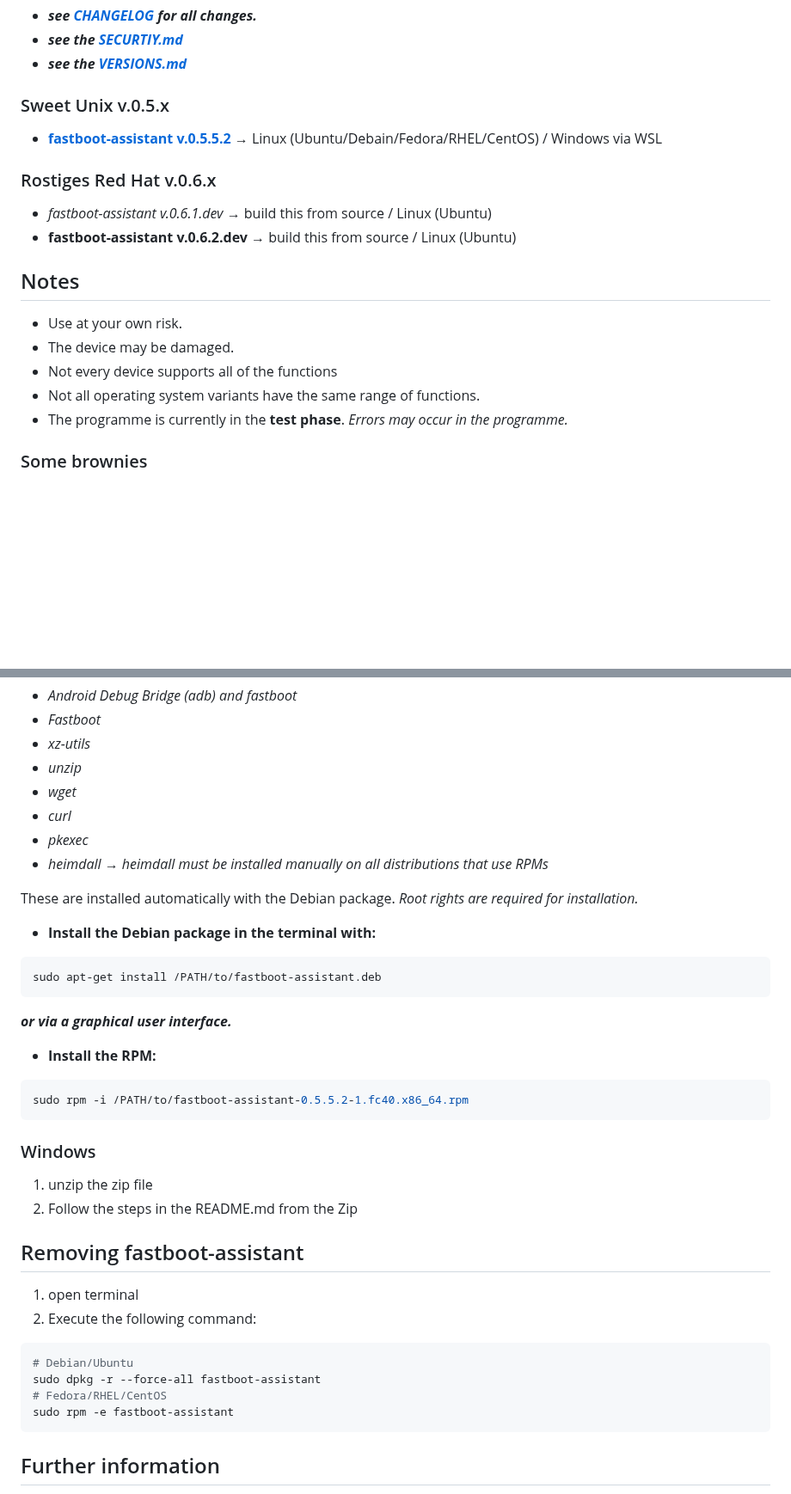
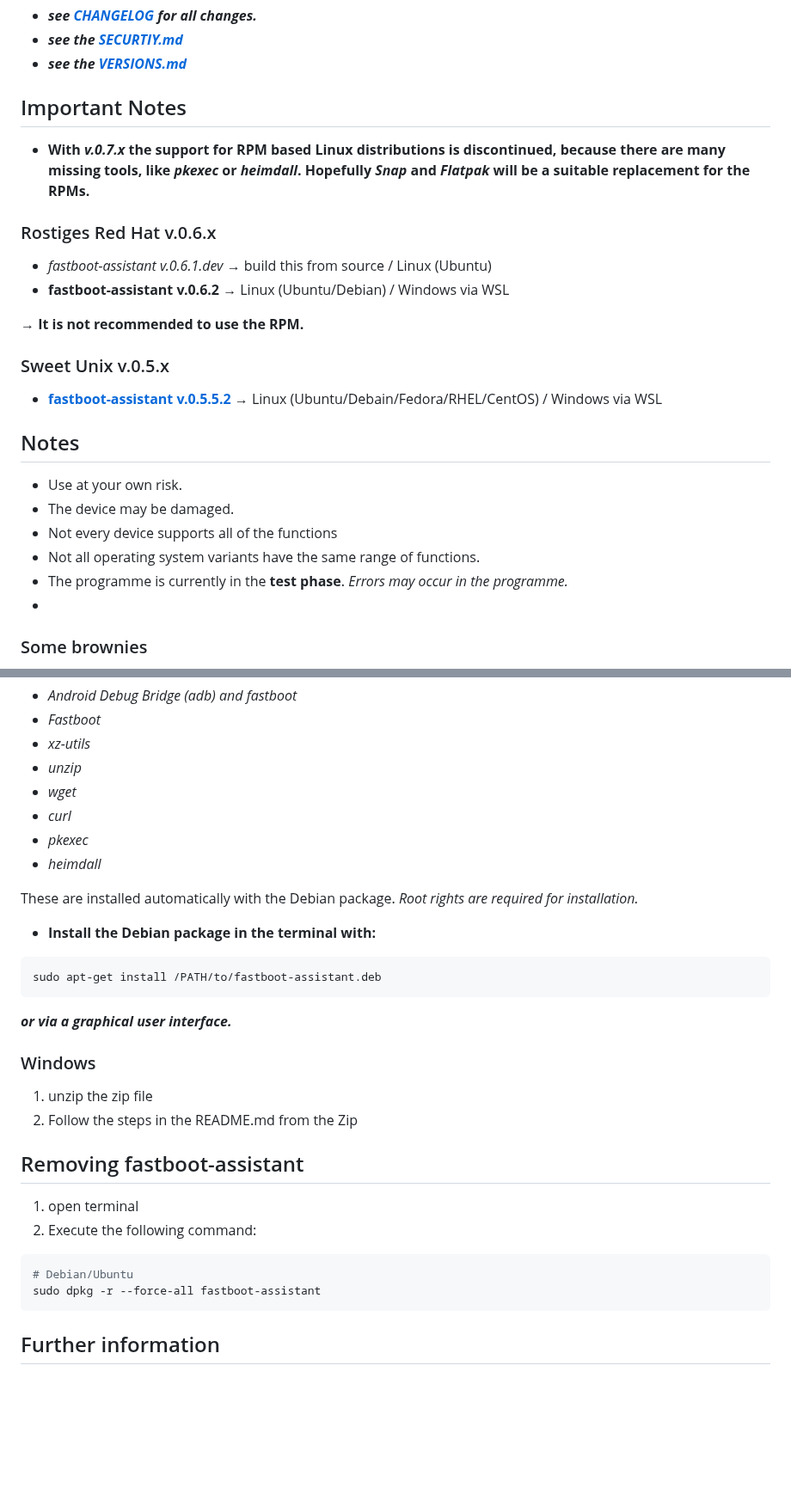
Before and after one commit to NachtsternBuild/fastboot-assistant, a Markdown page: README.md, 2 parts joined by grey strips. Shown at 86% size. GitHub-like rendering; blank space fills up the shorter version.

````diff
--- a/README.md
+++ b/README.md
@@ -26,12 +28,17 @@ Program to facilitate the installation of custom ROMs and GSIs on Android device
 - ***see the [SECURTIY.md](https://github.com/NachtsternBuild/fastboot-assistant/blob/main/SECURITY.md)***
 - ***see the [VERSIONS.md](https://github.com/NachtsternBuild/fastboot-assistant/blob/main/VERSIONS.md)***
 
-### Sweet Unix v.0.5.x
-- **[fastboot-assistant v.0.5.5.2](https://github.com/NachtsternBuild/fastboot-assistant/releases/tag/v.0.5.5.2)** → Linux (Ubuntu/Debain/Fedora/RHEL/CentOS) / Windows via WSL
+## Important Notes
+- **With *v.0.7.x* the support for RPM based Linux distributions is discontinued, because there are many missing tools, like *pkexec* or *heimdall*. Hopefully *Snap* and *Flatpak* will be a suitable replacement for the RPMs.**
 
 ### Rostiges Red Hat v.0.6.x
 - *fastboot-assistant v.0.6.1.dev* → build this from source / Linux (Ubuntu)
-- **fastboot-assistant v.0.6.2.dev** → build this from source / Linux (Ubuntu)
+- **fastboot-assistant v.0.6.2** → Linux (Ubuntu/Debian) / Windows via WSL
+
+**→ It is not recommended to use the RPM.**
+
+### Sweet Unix v.0.5.x
+- **[fastboot-assistant v.0.5.5.2](https://github.com/NachtsternBuild/fastboot-assistant/releases/tag/v.0.5.5.2)** → Linux (Ubuntu/Debain/Fedora/RHEL/CentOS) / Windows via WSL
 
 ## Notes
 - Use at your own risk.
@@ -39,7 +46,7 @@ Program to facilitate the installation of custom ROMs and GSIs on Android device
 - Not every device supports all of the functions
 - Not all operating system variants have the same range of functions.
 - The programme is currently in the **test phase**. *Errors may occur in the programme.*
-
+-
 ### Some brownies
 - *A big thank you to:*
   - **@mrrfv → [Open Android Backup](https://github.com/mrrfv/open-android-backup)**
@@ -55,7 +62,7 @@ The following tools are required to run the programme.
 - *wget*
 - *curl*
 - *pkexec*
-- *heimdall → heimdall must be installed manually on all distributions that use RPMs*
+- *heimdall*
 
 These are installed automatically with the Debian package.
 *Root rights are required for installation.*
@@ -64,10 +71,7 @@ These are installed automatically with the Debian package.
 sudo apt-get install /PATH/to/fastboot-assistant.deb
 ```
 ***or via a graphical user interface.***
-- **Install the RPM:**
-```sh
-sudo rpm -i /PATH/to/fastboot-assistant-0.5.5.2-1.fc40.x86_64.rpm
-```
+
 ### Windows
 1. unzip the zip file
 2. Follow the steps in the README.md from the Zip
@@ -78,8 +82,6 @@ sudo rpm -i /PATH/to/fastboot-assistant-0.5.5.2-1.fc40.x86_64.rpm
 ```sh
 # Debian/Ubuntu
 sudo dpkg -r --force-all fastboot-assistant
-# Fedora/RHEL/CentOS
-sudo rpm -e fastboot-assistant
 ```
 
 ## Further information
````
Also changed, not shown: other parts of README.md (+2 -0 lines).
